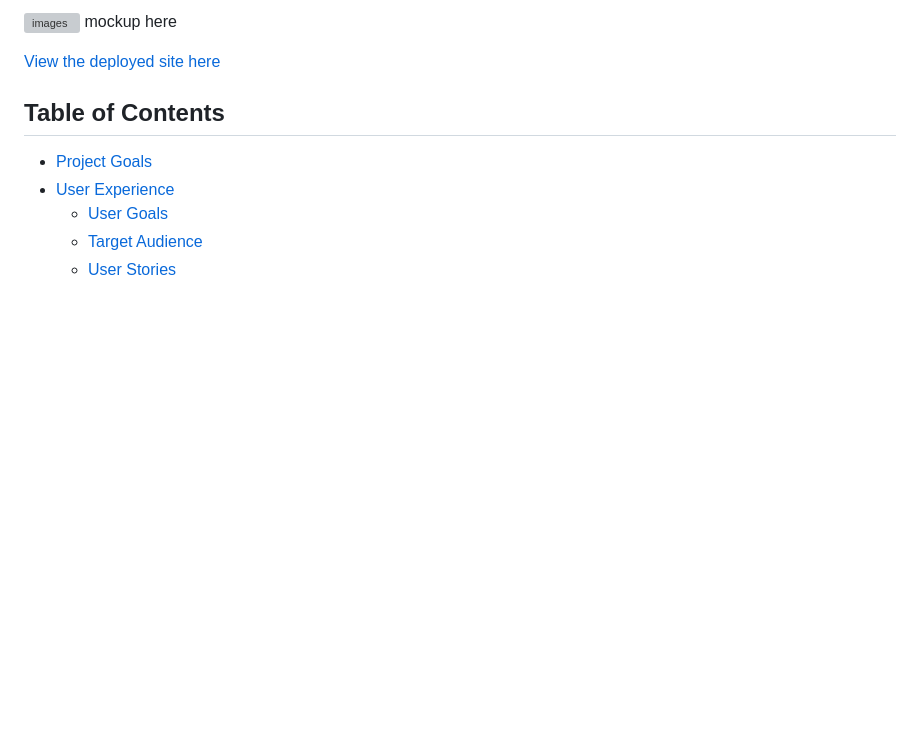
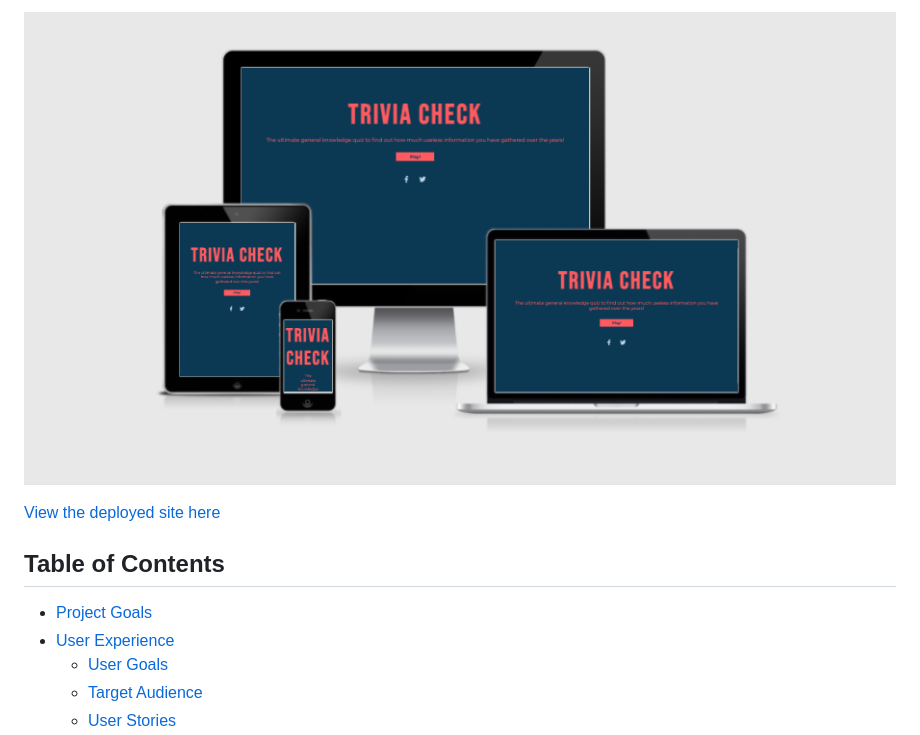
Before and after one commit to beth-t93/ci_ms2_trivia, a Markdown page: README.md, the part around the change. GitHub-like rendering; pictures changed too: docs/mockup/mockup.png (added); blank space fills up the shorter version; grey boxes are pictures that could not be loaded.

Commit message:
add in mockup of finished site

```diff
--- a/README.md
+++ b/README.md
@@ -1,4 +1,4 @@
-![images](docs/mockup/...) mockup here
+![images](docs/mockup/mockup.png)
 
 [View the deployed site here](https://beth-t93.github.io/ci_ms2_trivia/)
 
```
